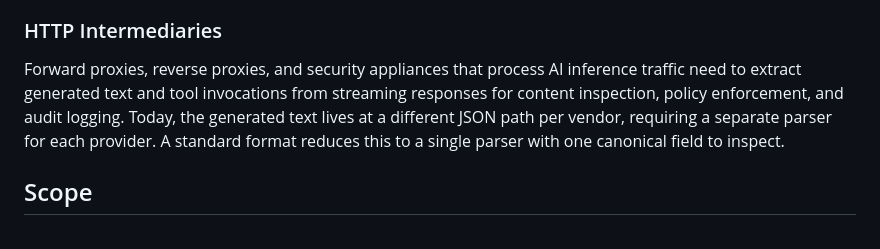
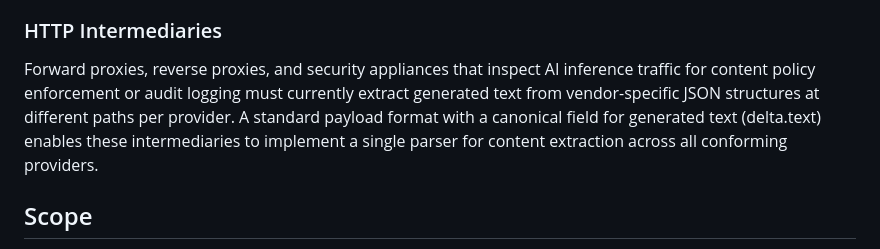
Before and after one commit to santoshpallagatti/draft-spk-agentproto-llm-stream, a Markdown page: draft-spk-agentproto-llm-stream.md, the part around one of its changes. Rendered like a GitHub page.

```diff
--- a/draft-spk-agentproto-llm-stream.md
+++ b/draft-spk-agentproto-llm-stream.md
@@ -138,7 +208,13 @@ Services such as LiteLLM, Portkey, AWS Bedrock, and Azure AI Gateway exist speci
 
 ### HTTP Intermediaries
 
-Forward proxies, reverse proxies, and security appliances that process AI inference traffic need to extract generated text and tool invocations from streaming responses for content inspection, policy enforcement, and audit logging. Today, the generated text lives at a different JSON path per vendor, requiring a separate parser for each provider. A standard format reduces this to a single parser with one canonical field to inspect.
+Forward proxies, reverse proxies, and security appliances that
+inspect AI inference traffic for content policy enforcement or audit
+logging must currently extract generated text from vendor-specific
+JSON structures at different paths per provider. A standard payload
+format with a canonical field for generated text (delta.text)
+enables these intermediaries to implement a single parser for
+content extraction across all conforming providers.
 
 ## Scope
 
```
Also changed, not shown: other parts of draft-spk-agentproto-llm-stream.md (+85 -15 lines).
